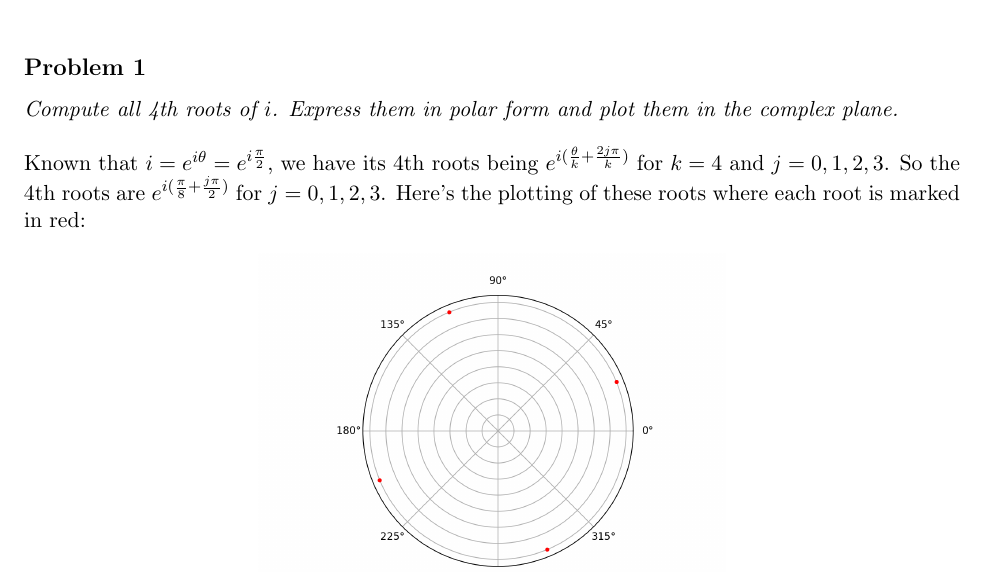
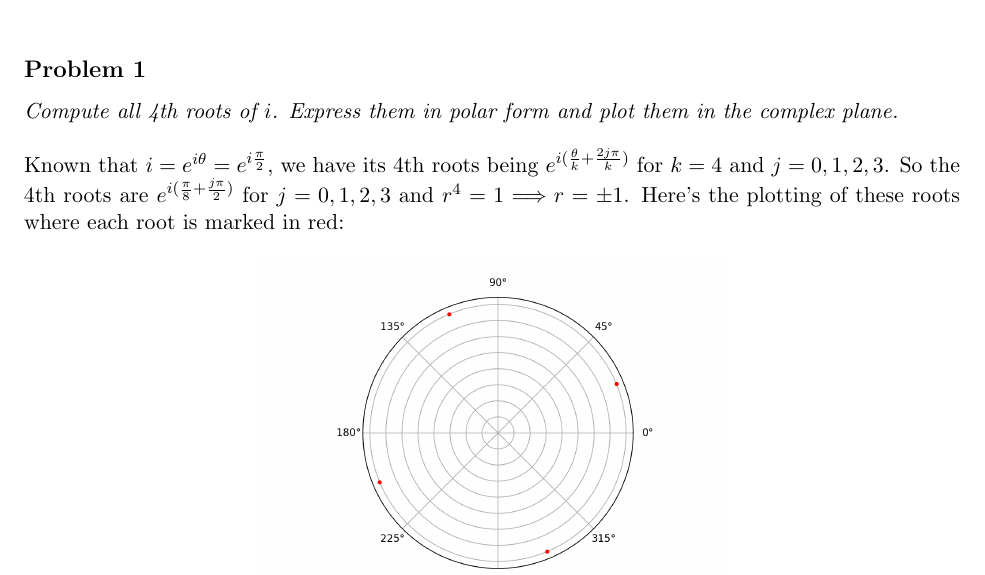
Before and after one commit to zxc325/math307_written_assignments, a LaTeX document (Individual_HW03/article.tex): part of page 1 of 2, cut so that both start at the same text. Compiled offline with pdfLaTeX.

Commit message:
🐛 Fix Individual HW03 P1 mentions of r.

```diff
--- a/Individual_HW03/article.tex
+++ b/Individual_HW03/article.tex
@@ -51,7 +51,7 @@ Shaochen (Henry) ZHONG, \ilc{sxz517@case.edu}}
 \subsection*{Problem 1}
 \textit{Compute all 4th roots of $i$. Express them in polar form and plot them in the complex plane.}\newline
 
-\noindent Known that $i = e ^{i \theta} = e ^{i \frac{\pi}{2}}$, we have its 4th roots being $e^{i (\frac{\theta}{k} + \frac{2j\pi}{k})}$ for $k = 4$ and $j = 0, 1, 2, 3$. So the 4th roots are $e^{i (\frac{\pi}{8} + \frac{j \pi}{2})}$ for $j = 0, 1, 2, 3$. Here's the plotting of these roots where each root is marked in red:
+\noindent Known that $i = e ^{i \theta} = e ^{i \frac{\pi}{2}}$, we have its 4th roots being $e^{i (\frac{\theta}{k} + \frac{2j\pi}{k})}$ for $k = 4$ and $j = 0, 1, 2, 3$. So the 4th roots are $e^{i (\frac{\pi}{8} + \frac{j \pi}{2})}$ for $j = 0, 1, 2, 3$ and $r^4 = 1 \Longrightarrow r = \pm 1$. Here's the plotting of these roots where each root is marked in red:
 
 
 \begin{figure}[H]
```
Also changed, not shown: Individual_HW03/article.pdf.
